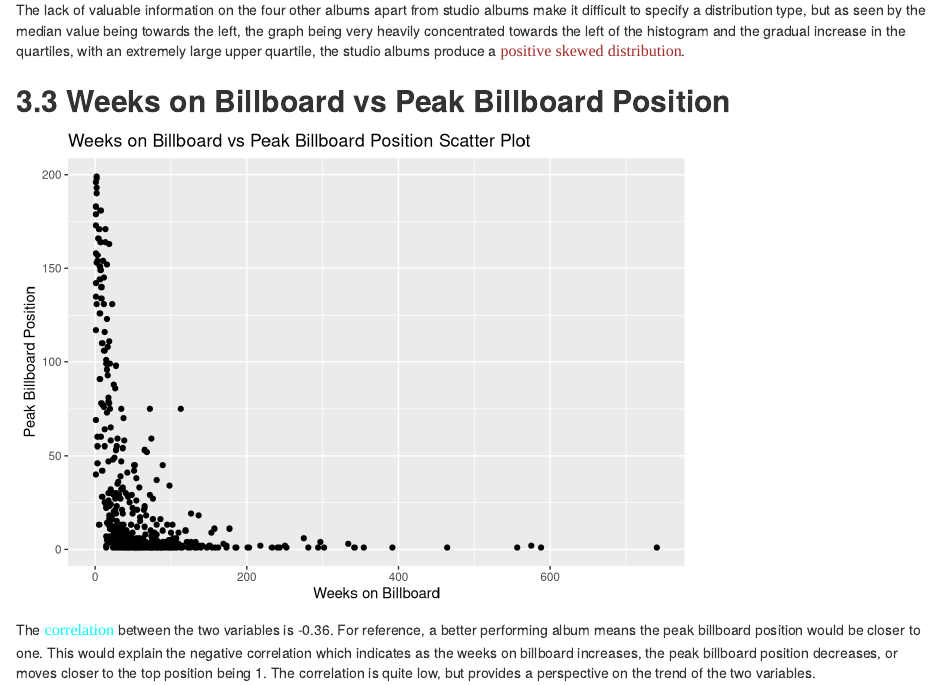
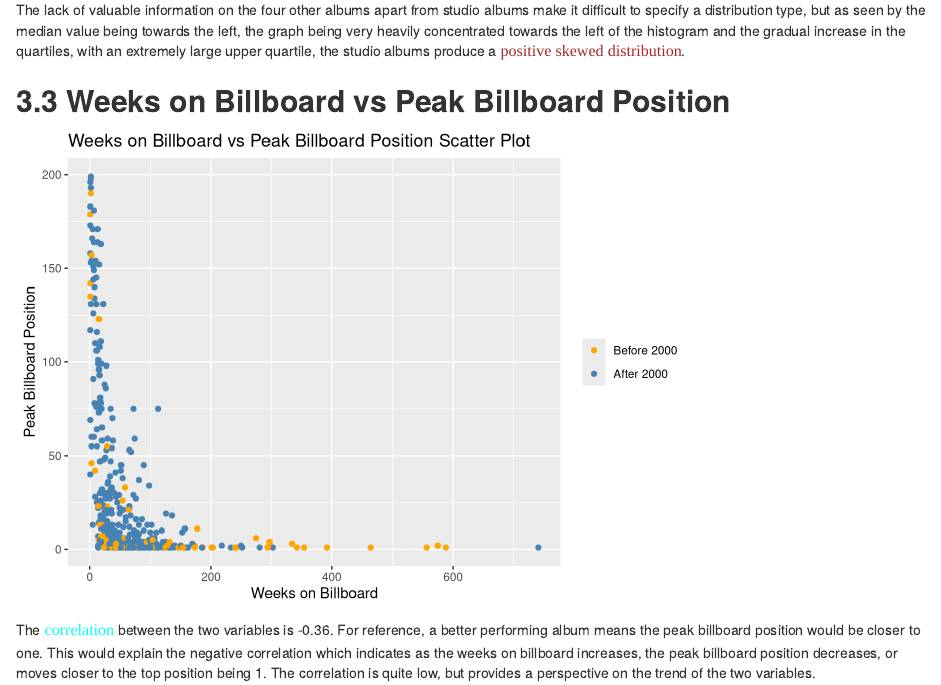
Before and after one commit to anikethk1/lab2_aniketh, an R Markdown document (Aniketh - Project 1.Rmd): the page in a window 1100 px wide, from 3370 px down. Rendered offline with R 4.5, knitr and Pandoc, with nearby package versions.

Commit message:
Update Aniketh - Project 1.Rmd

````diff
--- a/Aniketh - Project 1.Rmd
+++ b/Aniketh - Project 1.Rmd
@@ -97,7 +97,17 @@ The lack of valuable information on the four other albums apart from studio albu
 ## **3.3 Weeks on Billboard vs Peak Billboard Position**
 
 ```{r}
-albums_gg + geom_point(aes(x=weeks_on_billboard,y=peak_billboard_position)) + labs(title='Weeks on Billboard vs Peak Billboard Position Scatter Plot', x='Weeks on Billboard',y='Peak Billboard Position')
+albums_gg +
+  geom_point(aes(x = weeks_on_billboard,
+                 y = peak_billboard_position,
+                 color = ifelse(release_year >= 2000, 'after 2000', 'before 2000'))) +
+  labs(title = 'Weeks on Billboard vs Peak Billboard Position Scatter Plot',
+       x = 'Weeks on Billboard',
+       y = 'Peak Billboard Position') +
+  scale_color_manual(values = c('before 2000' = 'steelblue', 'after 2000' = 'orange'),
+                     labels = c('Before 2000', 'After 2000'),
+                     name = NULL)
+
 ```
 
 The [correlation]{style="color: cyan; font-family:times-new-roman; font-size:16px"} between the two variables is `r round(cor(albums$weeks_on_billboard, albums$peak_billboard_position, use="complete.obs"),2)`. For reference, a better performing album means the peak billboard position would be closer to one. This would explain the negative correlation which indicates as the weeks on billboard increases, the peak billboard position decreases, or moves closer to the top position being 1. The correlation is quite low, but provides a perspective on the trend of the two variables.
````
